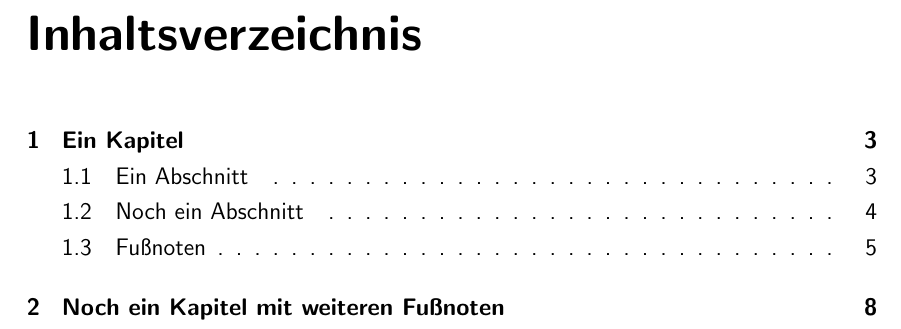
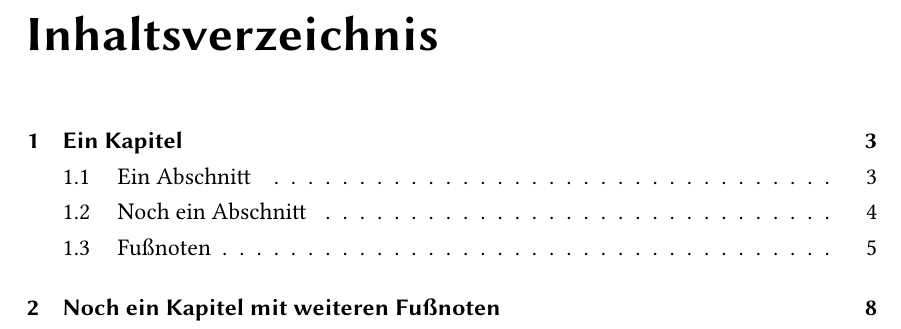
Before and after one commit to revilovs/fth-latex, a LaTeX problem sheet (example.tex, which reads fth/fth-lsa.sty): part of page 2 of 8, cut so that both start at the same text. Compiled offline with pdfLaTeX.

Commit message:
use libertine font (it can do greek!)

```diff
--- a/fth/fth-lsa.sty
+++ b/fth/fth-lsa.sty
@@ -20,8 +20,7 @@
 % =========================
 % Formattierung allgemein *
 % =========================
-% Nicht aus den Leitlinie, sondern persönliche Präferenz: Sans-Font
-\renewcommand{\familydefault}{\sfdefault}
+\usepackage{libertine}
 
 % ========================
 % 1.2 Zeilenabstand etc. *
```
Also changed, not shown: example.tex (+3 -0 lines).
